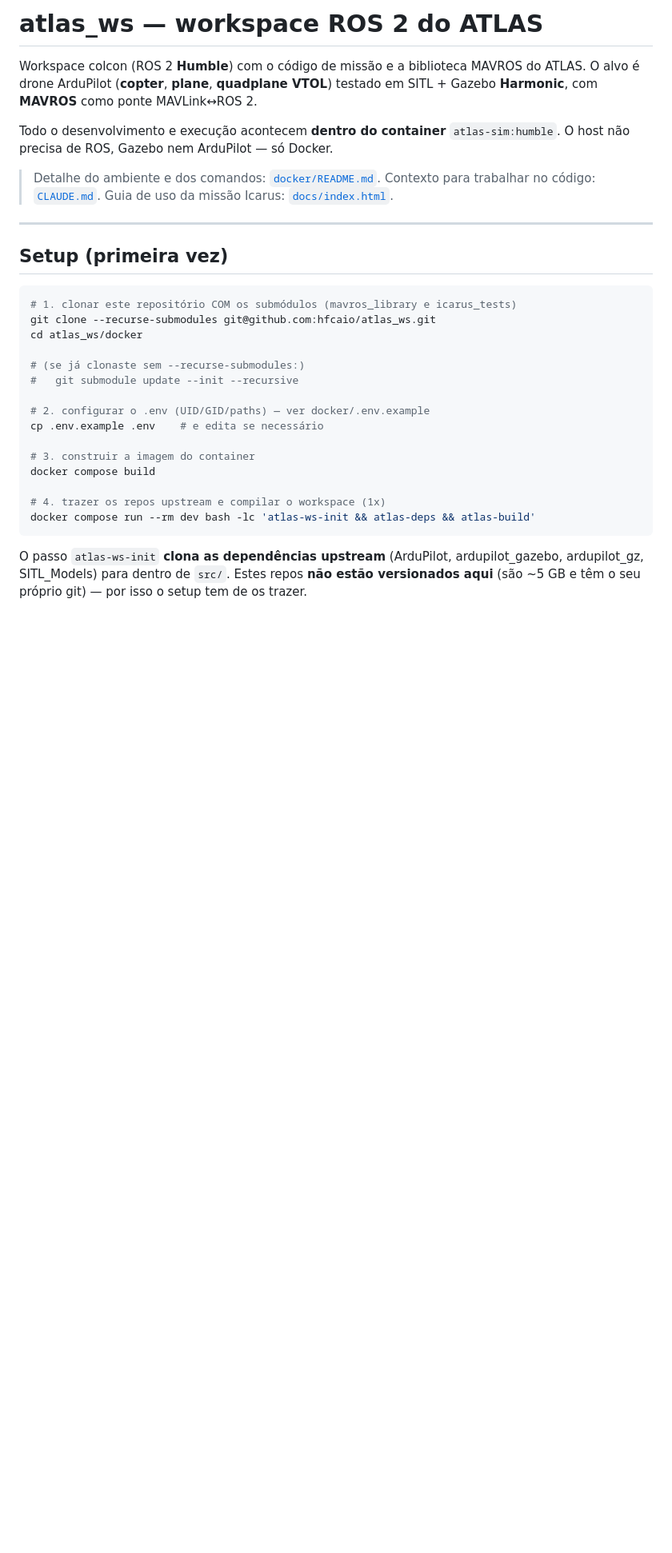
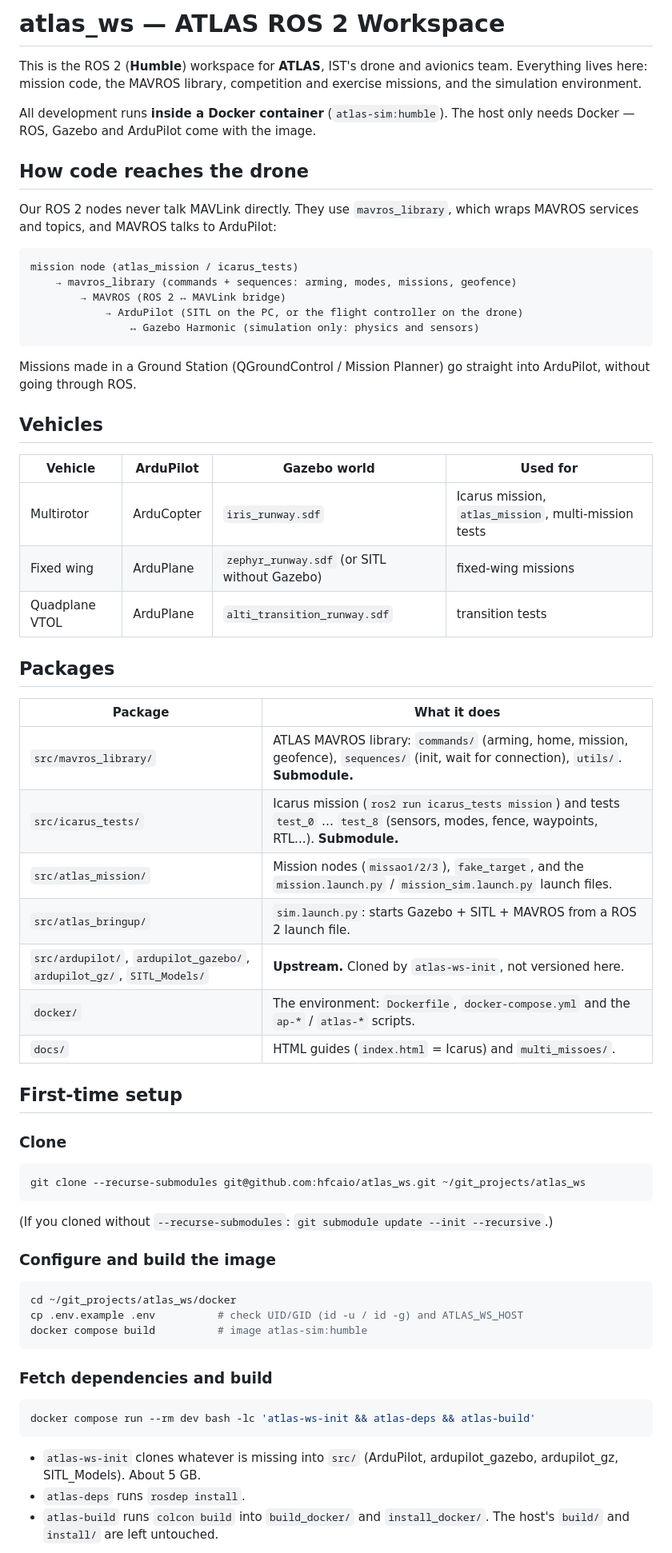
Before and after one commit to hfcaio/atlas_ws, a Markdown page: README.md, the part around one of its changes. Shown at 80% size. Drawn GitHub-style; blank space fills up the shorter version.

````diff
--- a/README.md
+++ b/README.md
@@ -1,39 +1,70 @@
-# atlas_ws — workspace ROS 2 do ATLAS
+# atlas_ws — ATLAS ROS 2 Workspace
 
-Workspace colcon (ROS 2 **Humble**) com o código de missão e a biblioteca MAVROS do ATLAS.
-O alvo é drone ArduPilot (**copter**, **plane**, **quadplane VTOL**) testado em SITL + Gazebo
-**Harmonic**, com **MAVROS** como ponte MAVLink↔ROS 2.
+This is the ROS 2 (**Humble**) workspace for **ATLAS**, IST's drone and avionics team. Everything lives here: mission code, the MAVROS library, competition and exercise missions, and the simulation environment.
 
-Todo o desenvolvimento e execução acontecem **dentro do container** `atlas-sim:humble`.
-O host não precisa de ROS, Gazebo nem ArduPilot — só Docker.
+All development runs **inside a Docker container** (`atlas-sim:humble`). The host only needs Docker — ROS, Gazebo and ArduPilot come with the image.
 
-> Detalhe do ambiente e dos comandos: [`docker/README.md`](docker/README.md).
-> Contexto para trabalhar no código: [`CLAUDE.md`](CLAUDE.md).
-> Guia de uso da missão Icarus: [`docs/index.html`](docs/index.html).
+## How code reaches the drone
 
----
+Our ROS 2 nodes never talk MAVLink directly. They use `mavros_library`, which wraps MAVROS services and topics, and MAVROS talks to ArduPilot:
 
-## Setup (primeira vez)
+```
+mission node (atlas_mission / icarus_tests)
+    → mavros_library (commands + sequences: arming, modes, missions, geofence)
+        → MAVROS (ROS 2 ↔ MAVLink bridge)
+            → ArduPilot (SITL on the PC, or the flight controller on the drone)
+                ↔ Gazebo Harmonic (simulation only: physics and sensors)
+```
+
+Missions made in a Ground Station (QGroundControl / Mission Planner) go straight into ArduPilot, without going through ROS.
+
+## Vehicles
+
+| Vehicle | ArduPilot | Gazebo world | Used for |
+|---------|-----------|--------------|----------|
+| Multirotor | ArduCopter | `iris_runway.sdf` | Icarus mission, `atlas_mission`, multi-mission tests |
+| Fixed wing | ArduPlane | `zephyr_runway.sdf` (or SITL without Gazebo) | fixed-wing missions |
+| Quadplane VTOL | ArduPlane | `alti_transition_runway.sdf` | transition tests |
+
+<!-- TODO: real hardware table (companion computer, flight controller, link, radio, cameras). -->
+
+## Packages
+
+| Package | What it does |
+|---------|-------------|
+| `src/mavros_library/` | ATLAS MAVROS library: `commands/` (arming, home, mission, geofence), `sequences/` (init, wait for connection), `utils/`. **Submodule.** |
+| `src/icarus_tests/` | Icarus mission (`ros2 run icarus_tests mission`) and tests `test_0` … `test_8` (sensors, modes, fence, waypoints, RTL...). **Submodule.** |
+| `src/atlas_mission/` | Mission nodes (`missao1/2/3`), `fake_target`, and the `mission.launch.py` / `mission_sim.launch.py` launch files. |
+| `src/atlas_bringup/` | `sim.launch.py`: starts Gazebo + SITL + MAVROS from a ROS 2 launch file. |
+| `src/ardupilot/`, `ardupilot_gazebo/`, `ardupilot_gz/`, `SITL_Models/` | **Upstream.** Cloned by `atlas-ws-init`, not versioned here. |
+| `docker/` | The environment: `Dockerfile`, `docker-compose.yml` and the `ap-*` / `atlas-*` scripts. |
+| `docs/` | HTML guides (`index.html` = Icarus) and `multi_missoes/`. |
+
+## First-time setup
+
+### Clone
 
 ```bash
-# 1. clonar este repositório COM os submódulos (mavros_library e icarus_tests)
-git clone --recurse-submodules git@github.com:hfcaio/atlas_ws.git
-cd atlas_ws/docker
+git clone --recurse-submodules git@github.com:hfcaio/atlas_ws.git ~/git_projects/atlas_ws
+```
 
-# (se já clonaste sem --recurse-submodules:)
-#   git submodule update --init --recursive
+(If you cloned without `--recurse-submodules`: `git submodule update --init --recursive`.)
 
-# 2. configurar o .env (UID/GID/paths) — ver docker/.env.example
-cp .env.example .env    # e edita se necessário
+### Configure and build the image
 
-# 3. construir a imagem do container
-docker compose build
+```bash
+cd ~/git_projects/atlas_ws/docker
+cp .env.example .env          # check UID/GID (id -u / id -g) and ATLAS_WS_HOST
+docker compose build          # image atlas-sim:humble
+```
 
-# 4. trazer os repos upstream e compilar o workspace (1x)
+### Fetch dependencies and build
+
+```bash
 docker compose run --rm dev bash -lc 'atlas-ws-init && atlas-deps && atlas-build'
 ```
 
-O passo `atlas-ws-init` **clona as dependências upstream** (ArduPilot, ardupilot_gazebo,
-ardupilot_gz, SITL_Models) para dentro de `src/`. Estes repos **não estão versionados aqui**
-(são ~5 GB e têm o seu próprio git) — por isso o setup tem de os trazer.
+- `atlas-ws-init` clones whatever is missing into `src/` (ArduPilot, ardupilot_gazebo, ardupilot_gz, SITL_Models). About 5 GB.
+- `atlas-deps` runs `rosdep install`.
+- `atlas-build` runs `colcon build` into `build_docker/` and `install_docker/`. The host's `build/` and `install/` are left untouched.
 
````
Also changed, not shown: other parts of README.md (+137 -33 lines).
